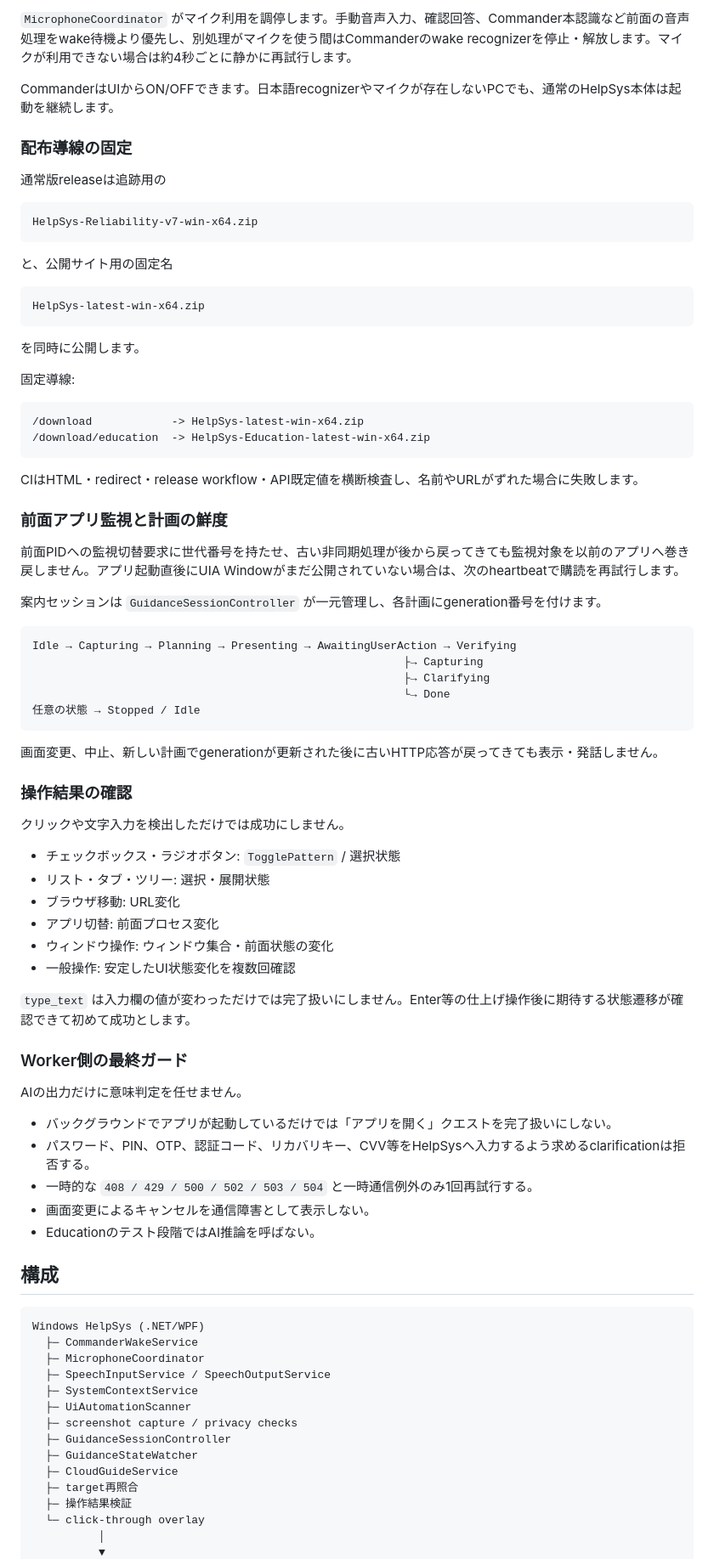
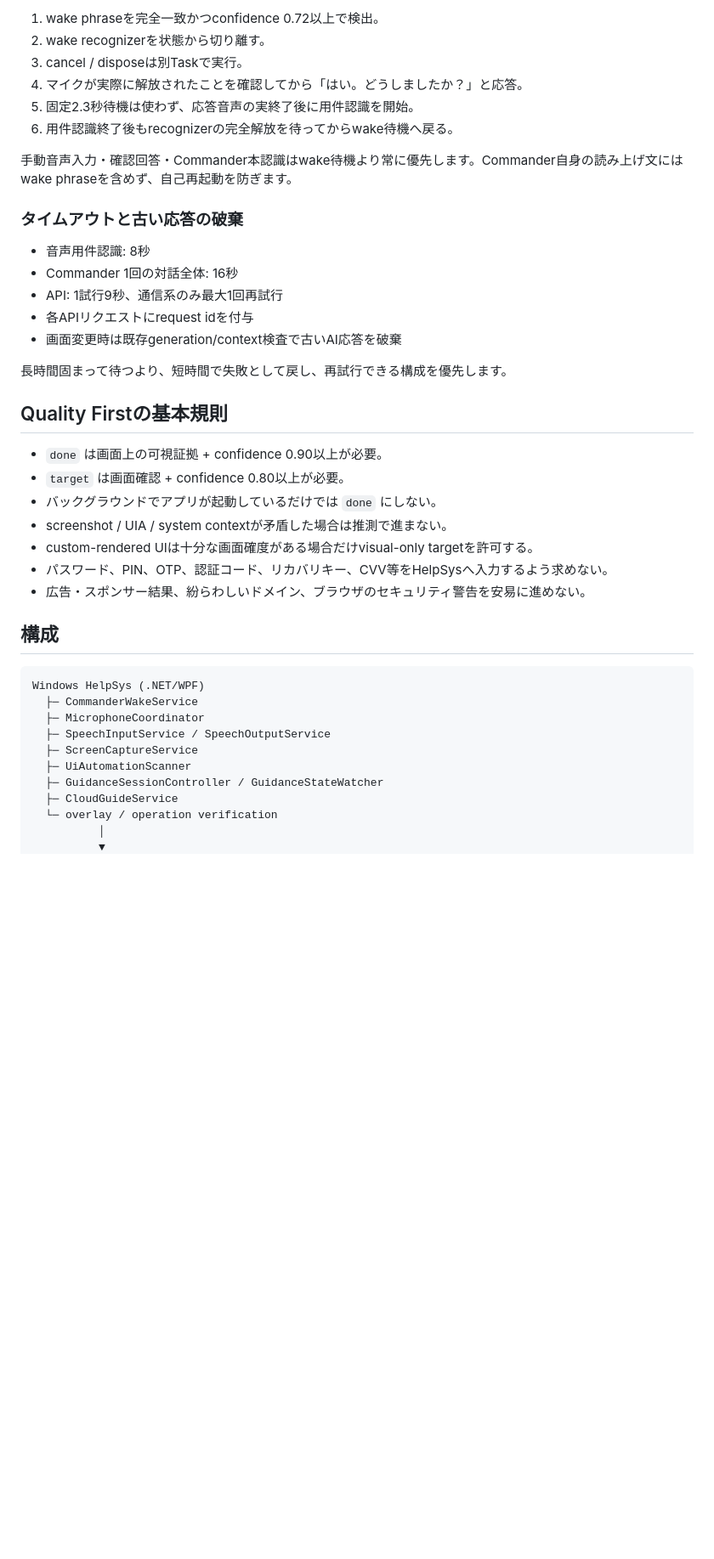
Before and after one commit to syouziroupc/helpsys, a Markdown page: README.md, the part around one of its changes. Shown at 85% size. Drawn GitHub-style; blank space fills up the shorter version.

Commit message:
docs: document Reliability v8 GLM and Commander stability changes

````diff
--- a/README.md
+++ b/README.md
@@ -83,71 +54,32 @@ Reliability v7 は、通常版HelpSysの案内判断を画面確認中心へ組
 
-`MicrophoneCoordinator` がマイク利用を調停します。手動音声入力、確認回答、Commander本認識など前面の音声処理をwake待機より優先し、別処理がマイクを使う間はCommanderのwake recognizerを停止・解放します。マイクが利用できない場合は約4秒ごとに静かに再試行します。
+1. wake phraseを完全一致かつconfidence 0.72以上で検出。
+2. wake recognizerを状態から切り離す。
+3. cancel / disposeは別Taskで実行。
+4. マイクが実際に解放されたことを確認してから「はい。どうしましたか？」と応答。
+5. 固定2.3秒待機は使わず、応答音声の実終了後に用件認識を開始。
+6. 用件認識終了後もrecognizerの完全解放を待ってからwake待機へ戻る。
 
-CommanderはUIからON/OFFできます。日本語recognizerやマイクが存在しないPCでも、通常のHelpSys本体は起動を継続します。
+手動音声入力・確認回答・Commander本認識はwake待機より常に優先します。Commander自身の読み上げ文にはwake phraseを含めず、自己再起動を防ぎます。
 
-### 配布導線の固定
+### タイムアウトと古い応答の破棄
 
-通常版releaseは追跡用の
+- 音声用件認識: 8秒
+- Commander 1回の対話全体: 16秒
+- API: 1試行9秒、通信系のみ最大1回再試行
+- 各APIリクエストにrequest idを付与
+- 画面変更時は既存generation/context検査で古いAI応答を破棄
 
-```text
-HelpSys-Reliability-v7-win-x64.zip
-```
+長時間固まって待つより、短時間で失敗として戻し、再試行できる構成を優先します。
 
-と、公開サイト用の固定名
+## Quality Firstの基本規則
 
-```text
-HelpSys-latest-win-x64.zip
-```
-
-を同時に公開します。
-
-固定導線:
-
-```text
-/download            -> HelpSys-latest-win-x64.zip
-/download/education  -> HelpSys-Education-latest-win-x64.zip
-```
-
-CIはHTML・redirect・release workflow・API既定値を横断検査し、名前やURLがずれた場合に失敗します。
-
-### 前面アプリ監視と計画の鮮度
-
-前面PIDへの監視切替要求に世代番号を持たせ、古い非同期処理が後から戻ってきても監視対象を以前のアプリへ巻き戻しません。アプリ起動直後にUIA Windowがまだ公開されていない場合は、次のheartbeatで購読を再試行します。
-
-案内セッションは `GuidanceSessionController` が一元管理し、各計画にgeneration番号を付けます。
-
-```text
-Idle → Capturing → Planning → Presenting → AwaitingUserAction → Verifying
-                                                        ├→ Capturing
-                                                        ├→ Clarifying
-                                                        └→ Done
-任意の状態 → Stopped / Idle
-```
-
-画面変更、中止、新しい計画でgenerationが更新された後に古いHTTP応答が戻ってきても表示・発話しません。
-
-### 操作結果の確認
-
-クリックや文字入力を検出しただけでは成功にしません。
-
-- チェックボックス・ラジオボタン: `TogglePattern` / 選択状態
-- リスト・タブ・ツリー: 選択・展開状態
-- ブラウザ移動: URL変化
-- アプリ切替: 前面プロセス変化
-- ウィンドウ操作: ウィンドウ集合・前面状態の変化
-- 一般操作: 安定したUI状態変化を複数回確認
-
-`type_text` は入力欄の値が変わっただけでは完了扱いにしません。Enter等の仕上げ操作後に期待する状態遷移が確認できて初めて成功とします。
-
-### Worker側の最終ガード
-
-AIの出力だけに意味判定を任せません。
-
-- バックグラウンドでアプリが起動しているだけでは「アプリを開く」クエストを完了扱いにしない。
-- パスワード、PIN、OTP、認証コード、リカバリキー、CVV等をHelpSysへ入力するよう求めるclarificationは拒否する。
-- 一時的な `408 / 429 / 500 / 502 / 503 / 504` と一時通信例外のみ1回再試行する。
-- 画面変更によるキャンセルを通信障害として表示しない。
-- Educationのテスト段階ではAI推論を呼ばない。
+- `done` は画面上の可視証拠 + confidence 0.90以上が必要。
+- `target` は画面確認 + confidence 0.80以上が必要。
+- バックグラウンドでアプリが起動しているだけでは `done` にしない。
+- screenshot / UIA / system contextが矛盾した場合は推測で進まない。
+- custom-rendered UIは十分な画面確度がある場合だけvisual-only targetを許可する。
+- パスワード、PIN、OTP、認証コード、リカバリキー、CVV等をHelpSysへ入力するよう求めない。
+- 広告・スポンサー結果、紛らわしいドメイン、ブラウザのセキュリティ警告を安易に進めない。
 
 ## 構成
 
@@ -156,14 +88,10 @@ Windows HelpSys (.NET/WPF)
   ├─ CommanderWakeService
   ├─ MicrophoneCoordinator
   ├─ SpeechInputService / SpeechOutputService
-  ├─ SystemContextService
+  ├─ ScreenCaptureService
   ├─ UiAutomationScanner
-  ├─ screenshot capture / privacy checks
-  ├─ GuidanceSessionController
-  ├─ GuidanceStateWatcher
+  ├─ GuidanceSessionController / GuidanceStateWatcher
   ├─ CloudGuideService
-  ├─ target再照合
-  ├─ 操作結果検証
-  └─ click-through overlay
+  └─ overlay / operation verification
           │
           ▼
````
Also changed, not shown: other parts of README.md (+28 -93 lines).
